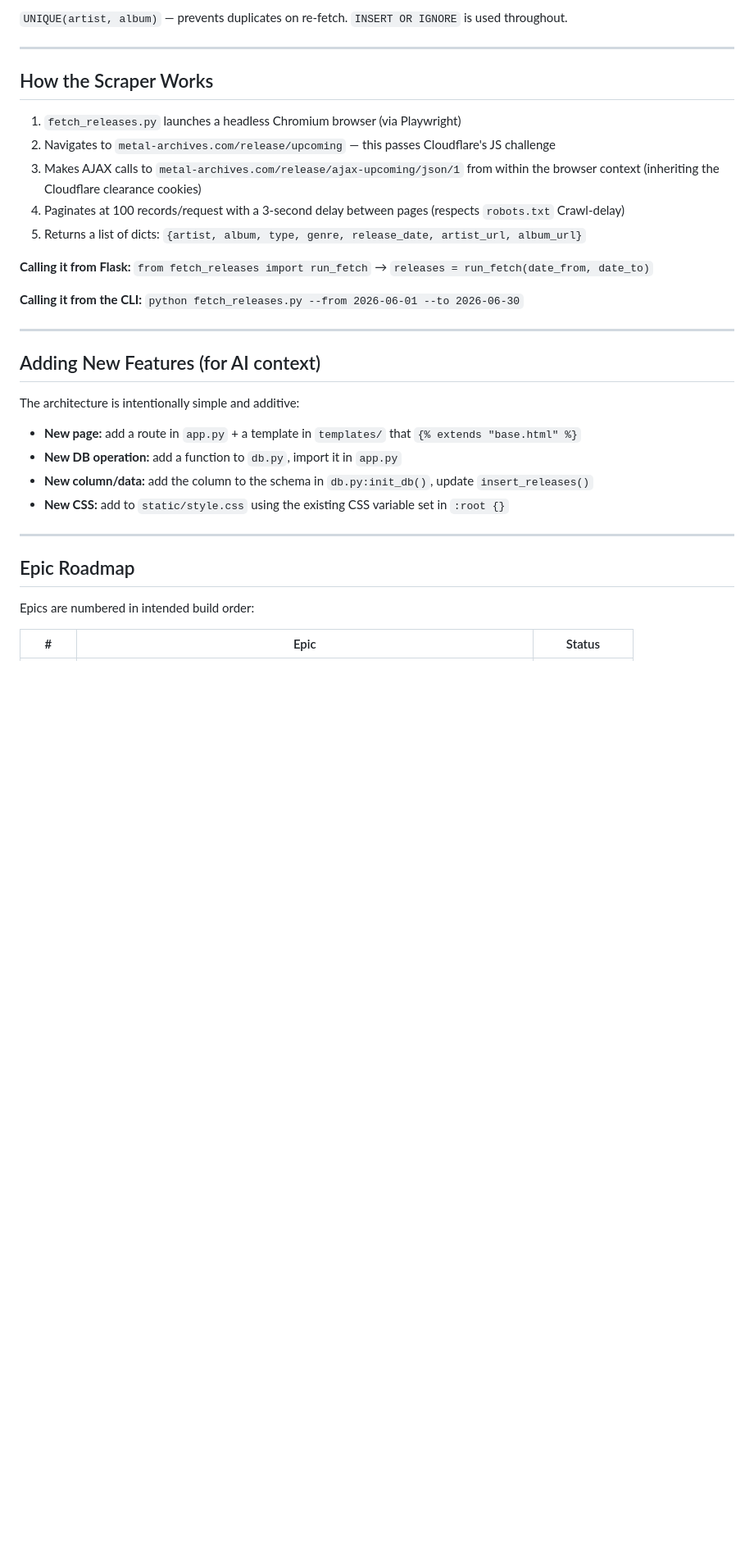
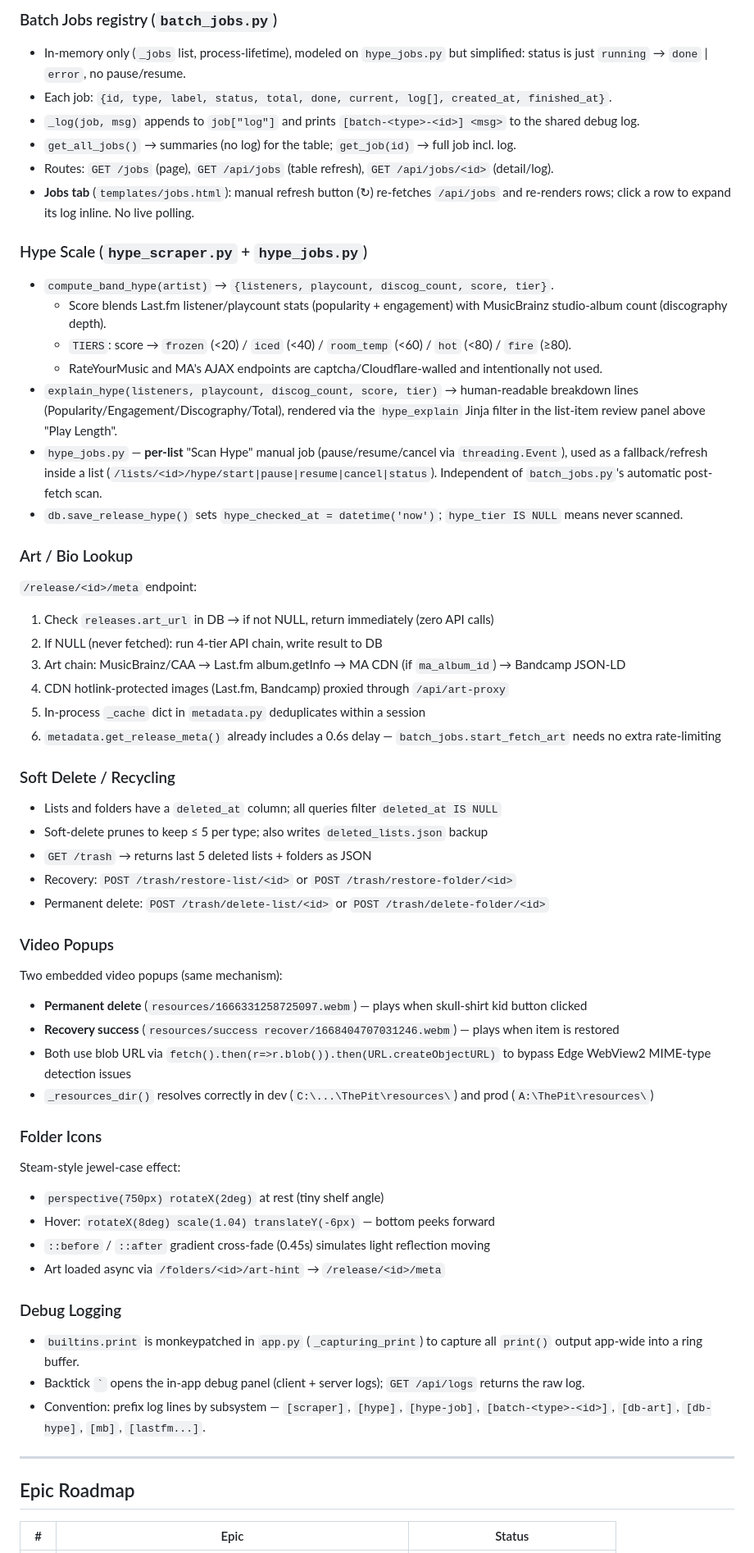
Before and after one commit to Aashworth0923/ThePit, a Markdown page: AI-README.md, the part around one of its changes. Shown at 82% size. Rendered like a GitHub page; blank space fills up the shorter version.

```diff
--- a/AI-README.md
+++ b/AI-README.md
@@ -276,36 +207,59 @@ C:\Users\ashwo\Desktop\
 
-`UNIQUE(artist, album)` — prevents duplicates on re-fetch. `INSERT OR IGNORE` is used throughout.
+### Batch Jobs registry (`batch_jobs.py`)
+- In-memory only (`_jobs` list, process-lifetime), modeled on `hype_jobs.py` but simplified: status is just `running` → `done` | `error`, no pause/resume.
+- Each job: `{id, type, label, status, total, done, current, log[], created_at, finished_at}`.
+- `_log(job, msg)` appends to `job["log"]` and prints `[batch-<type>-<id>] <msg>` to the shared debug log.
+- `get_all_jobs()` → summaries (no log) for the table; `get_job(id)` → full job incl. log.
+- Routes: `GET /jobs` (page), `GET /api/jobs` (table refresh), `GET /api/jobs/<id>` (detail/log).
+- **Jobs tab** (`templates/jobs.html`): manual refresh button (↻) re-fetches `/api/jobs` and re-renders rows; click a row to expand its log inline. No live polling.
 
----
+### Hype Scale (`hype_scraper.py` + `hype_jobs.py`)
+- `compute_band_hype(artist)` → `{listeners, playcount, discog_count, score, tier}`.
+  - Score blends Last.fm listener/playcount stats (popularity + engagement) with MusicBrainz studio-album count (discography depth).
+  - `TIERS`: score → `frozen` (<20) / `iced` (<40) / `room_temp` (<60) / `hot` (<80) / `fire` (≥80).
+  - RateYourMusic and MA's AJAX endpoints are captcha/Cloudflare-walled and intentionally not used.
+- `explain_hype(listeners, playcount, discog_count, score, tier)` → human-readable breakdown lines (Popularity/Engagement/Discography/Total), rendered via the `hype_explain` Jinja filter in the list-item review panel above "Play Length".
+- `hype_jobs.py` — **per-list** "Scan Hype" manual job (pause/resume/cancel via `threading.Event`), used as a fallback/refresh inside a list (`/lists/<id>/hype/start|pause|resume|cancel|status`). Independent of `batch_jobs.py`'s automatic post-fetch scan.
+- `db.save_release_hype()` sets `hype_checked_at = datetime('now')`; `hype_tier IS NULL` means never scanned.
 
-## How the Scraper Works
+### Art / Bio Lookup
+`/release/<id>/meta` endpoint:
+1. Check `releases.art_url` in DB → if not NULL, return immediately (zero API calls)
+2. If NULL (never fetched): run 4-tier API chain, write result to DB
+3. Art chain: MusicBrainz/CAA → Last.fm album.getInfo → MA CDN (if `ma_album_id`) → Bandcamp JSON-LD
+4. CDN hotlink-protected images (Last.fm, Bandcamp) proxied through `/api/art-proxy`
+5. In-process `_cache` dict in `metadata.py` deduplicates within a session
+6. `metadata.get_release_meta()` already includes a 0.6s delay — `batch_jobs.start_fetch_art` needs no extra rate-limiting
 
-1. `fetch_releases.py` launches a headless Chromium browser (via Playwright)
-2. Navigates to `metal-archives.com/release/upcoming` — this passes Cloudflare's JS challenge
-3. Makes AJAX calls to `metal-archives.com/release/ajax-upcoming/json/1` from within the browser context (inheriting the Cloudflare clearance cookies)
-4. Paginates at 100 records/request with a 3-second delay between pages (respects `robots.txt` Crawl-delay)
-5. Returns a list of dicts: `{artist, album, type, genre, release_date, artist_url, album_url}`
+### Soft Delete / Recycling
+- Lists and folders have a `deleted_at` column; all queries filter `deleted_at IS NULL`
+- Soft-delete prunes to keep ≤ 5 per type; also writes `deleted_lists.json` backup
+- `GET /trash` → returns last 5 deleted lists + folders as JSON
+- Recovery: `POST /trash/restore-list/<id>` or `POST /trash/restore-folder/<id>`
+- Permanent delete: `POST /trash/delete-list/<id>` or `POST /trash/delete-folder/<id>`
 
-**Calling it from Flask:** `from fetch_releases import run_fetch` → `releases = run_fetch(date_from, date_to)`
+### Video Popups
+Two embedded video popups (same mechanism):
+- **Permanent delete** (`resources/1666331258725097.webm`) — plays when skull-shirt kid button clicked
+- **Recovery success** (`resources/success recover/1668404707031246.webm`) — plays when item is restored
+- Both use blob URL via `fetch().then(r=>r.blob()).then(URL.createObjectURL)` to bypass Edge WebView2 MIME-type detection issues
+- `_resources_dir()` resolves correctly in dev (`C:\...\ThePit\resources\`) and prod (`A:\ThePit\resources\`)
 
-**Calling it from the CLI:** `python fetch_releases.py --from 2026-06-01 --to 2026-06-30`
+### Folder Icons
+Steam-style jewel-case effect:
+- `perspective(750px) rotateX(2deg)` at rest (tiny shelf angle)
+- Hover: `rotateX(8deg) scale(1.04) translateY(-6px)` — bottom peeks forward
+- `::before` / `::after` gradient cross-fade (0.45s) simulates light reflection moving
+- Art loaded async via `/folders/<id>/art-hint` → `/release/<id>/meta`
 
----
-
-## Adding New Features (for AI context)
-
-The architecture is intentionally simple and additive:
-
-- **New page:** add a route in `app.py` + a template in `templates/` that `{% extends "base.html" %}`
-- **New DB operation:** add a function to `db.py`, import it in `app.py`
-- **New column/data:** add the column to the schema in `db.py:init_db()`, update `insert_releases()`
-- **New CSS:** add to `static/style.css` using the existing CSS variable set in `:root {}`
+### Debug Logging
+- `builtins.print` is monkeypatched in `app.py` (`_capturing_print`) to capture all `print()` output app-wide into a ring buffer.
+- Backtick `` ` `` opens the in-app debug panel (client + server logs); `GET /api/logs` returns the raw log.
+- Convention: prefix log lines by subsystem — `[scraper]`, `[hype]`, `[hype-job]`, `[batch-<type>-<id>]`, `[db-art]`, `[db-hype]`, `[mb]`, `[lastfm...]`.
 
 ---
 
 ## Epic Roadmap
 
-Epics are numbered in intended build order:
-
 | # | Epic | Status |
 |---|---|---|
```
Also changed, not shown: other parts of AI-README.md (+166 -362 lines).
